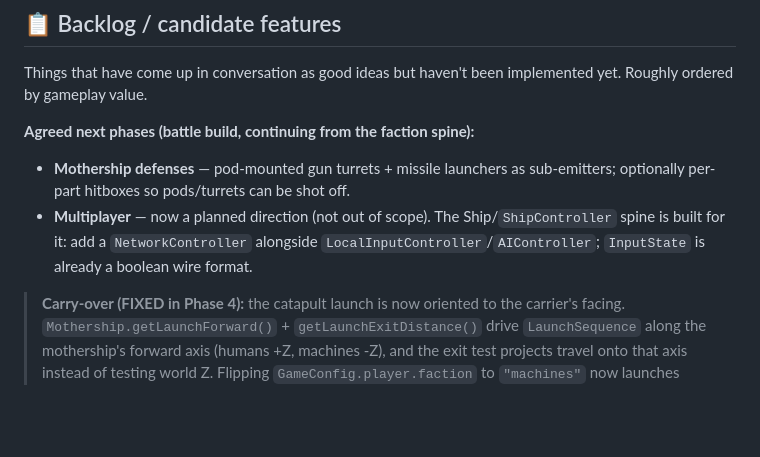
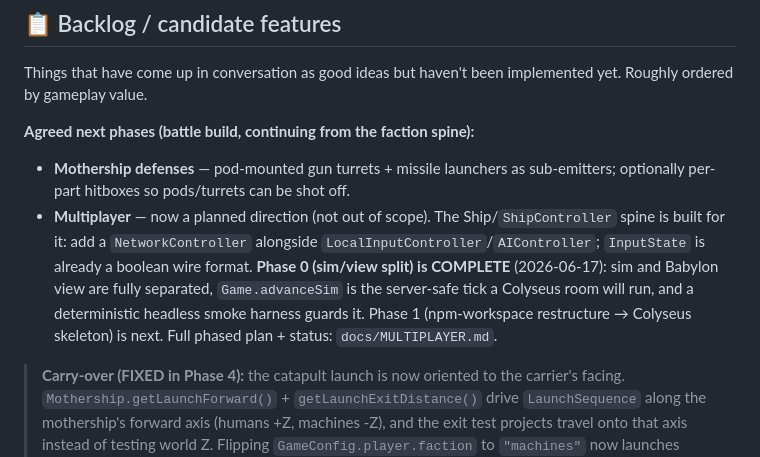
Before and after one commit to rdpaiva/the-last-meridian, a Markdown page: docs/ROADMAP.md, the part around the change. GitHub-like rendering; blank space fills up the shorter version.

```diff
--- a/docs/ROADMAP.md
+++ b/docs/ROADMAP.md
@@ -432,7 +432,11 @@ implemented yet. Roughly ordered by gameplay value.
 - **Multiplayer** — now a planned direction (not out of scope). The
   Ship/`ShipController` spine is built for it: add a `NetworkController`
   alongside `LocalInputController`/`AIController`; `InputState` is already a
-  boolean wire format.
+  boolean wire format. **Phase 0 (sim/view split) is COMPLETE** (2026-06-17):
+  sim and Babylon view are fully separated, `Game.advanceSim` is the
+  server-safe tick a Colyseus room will run, and a deterministic headless
+  smoke harness guards it. Phase 1 (npm-workspace restructure → Colyseus
+  skeleton) is next. Full phased plan + status: `docs/MULTIPLAYER.md`.
 
 > **Carry-over (FIXED in Phase 4):** the catapult launch is now oriented to the
 > carrier's facing. `Mothership.getLaunchForward()` + `getLaunchExitDistance()`
```
Also changed, not shown: docs/MULTIPLAYER.md (+13 -10 lines).
